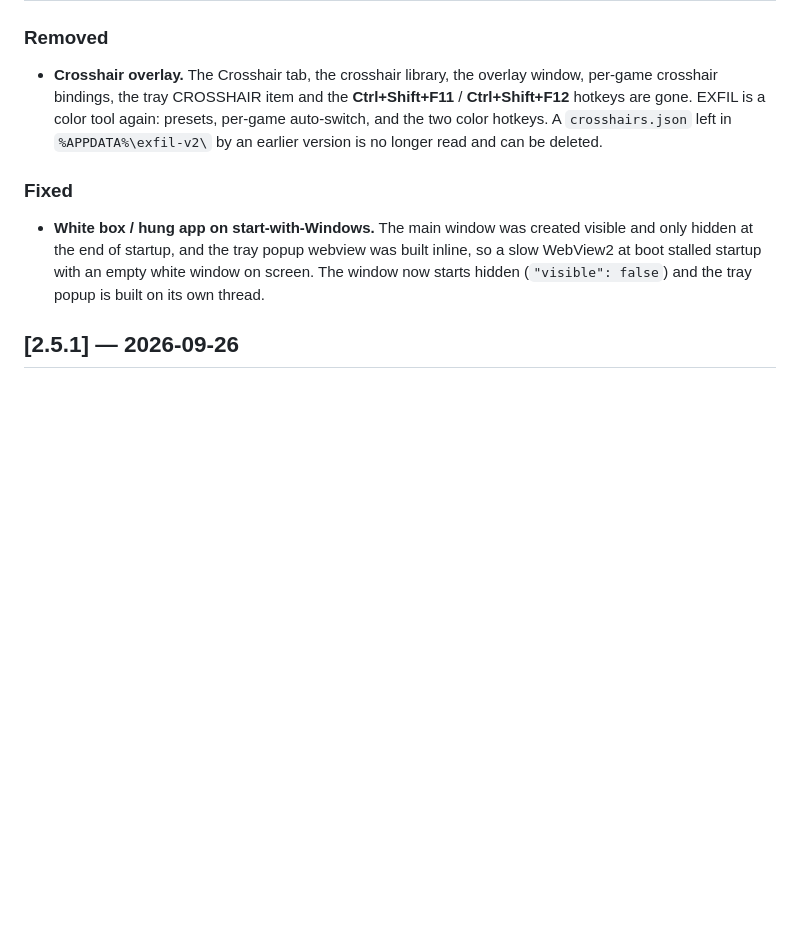
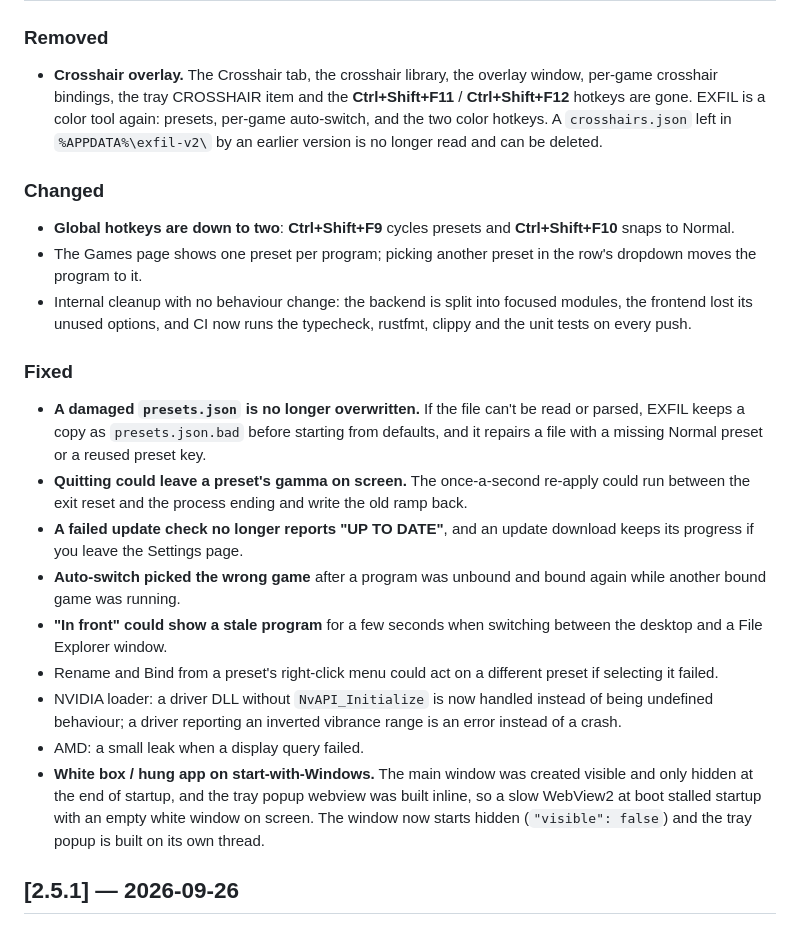
Before and after one commit to Blazzer10200/exfil, a Markdown page: CHANGELOG.md, the part around the change. GitHub-like rendering; blank space fills up the shorter version.

Commit message:
Point the README at the new screenshot and log the fixes in the changelog
Co-Authored-By: Claude Fable 5.2 <noreply@anthropic.com>
Claude-Session: https://claude.ai/code/session_01BqMPKJDK3aTUAGZh1RMRX6

```diff
--- a/CHANGELOG.md
+++ b/CHANGELOG.md
@@ -12,7 +12,35 @@ All notable changes to EXFIL. Earlier releases are described in their git tags.
   A `crosshairs.json` left in `%APPDATA%\exfil-v2\` by an earlier version is
   no longer read and can be deleted.
 
+### Changed
+- **Global hotkeys are down to two**: **Ctrl+Shift+F9** cycles presets and
+  **Ctrl+Shift+F10** snaps to Normal.
+- The Games page shows one preset per program; picking another preset in the
+  row's dropdown moves the program to it.
+- Internal cleanup with no behaviour change: the backend is split into focused
+  modules, the frontend lost its unused options, and CI now runs the
+  typecheck, rustfmt, clippy and the unit tests on every push.
+
 ### Fixed
+- **A damaged `presets.json` is no longer overwritten.** If the file can't be
+  read or parsed, EXFIL keeps a copy as `presets.json.bad` before starting
+  from defaults, and it repairs a file with a missing Normal preset or a
+  reused preset key.
+- **Quitting could leave a preset's gamma on screen.** The once-a-second
+  re-apply could run between the exit reset and the process ending and write
+  the old ramp back.
+- **A failed update check no longer reports "UP TO DATE"**, and an update
+  download keeps its progress if you leave the Settings page.
+- **Auto-switch picked the wrong game** after a program was unbound and bound
+  again while another bound game was running.
+- **"In front" could show a stale program** for a few seconds when switching
+  between the desktop and a File Explorer window.
+- Rename and Bind from a preset's right-click menu could act on a different
+  preset if selecting it failed.
+- NVIDIA loader: a driver DLL without `NvAPI_Initialize` is now handled
+  instead of being undefined behaviour; a driver reporting an inverted
+  vibrance range is an error instead of a crash.
+- AMD: a small leak when a display query failed.
 - **White box / hung app on start-with-Windows.** The main window was created
   visible and only hidden at the end of startup, and the tray popup webview was
   built inline, so a slow WebView2 at boot stalled startup with an empty white
```
Also changed, not shown: README.md (+1 -1 lines), docs/screenshot.png (added).
